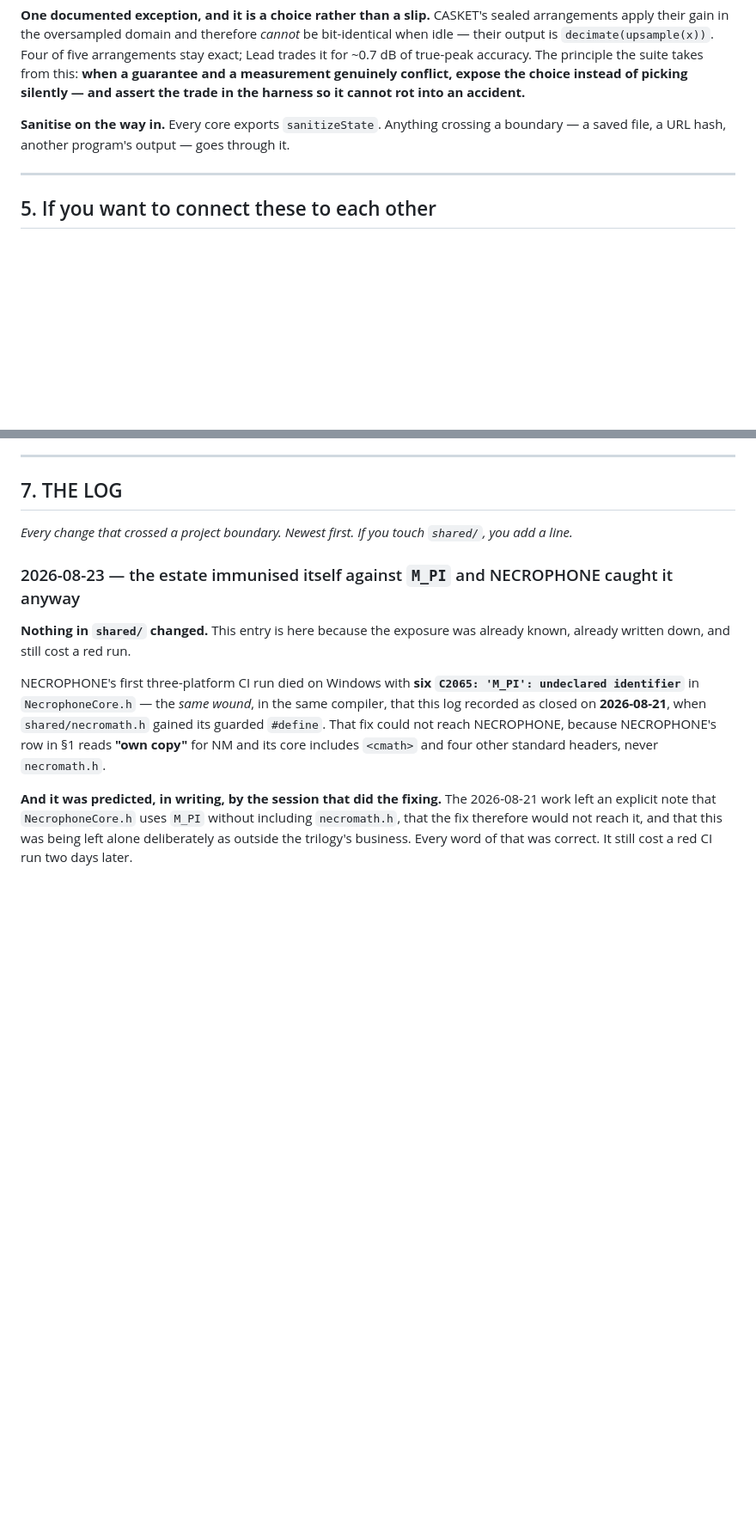
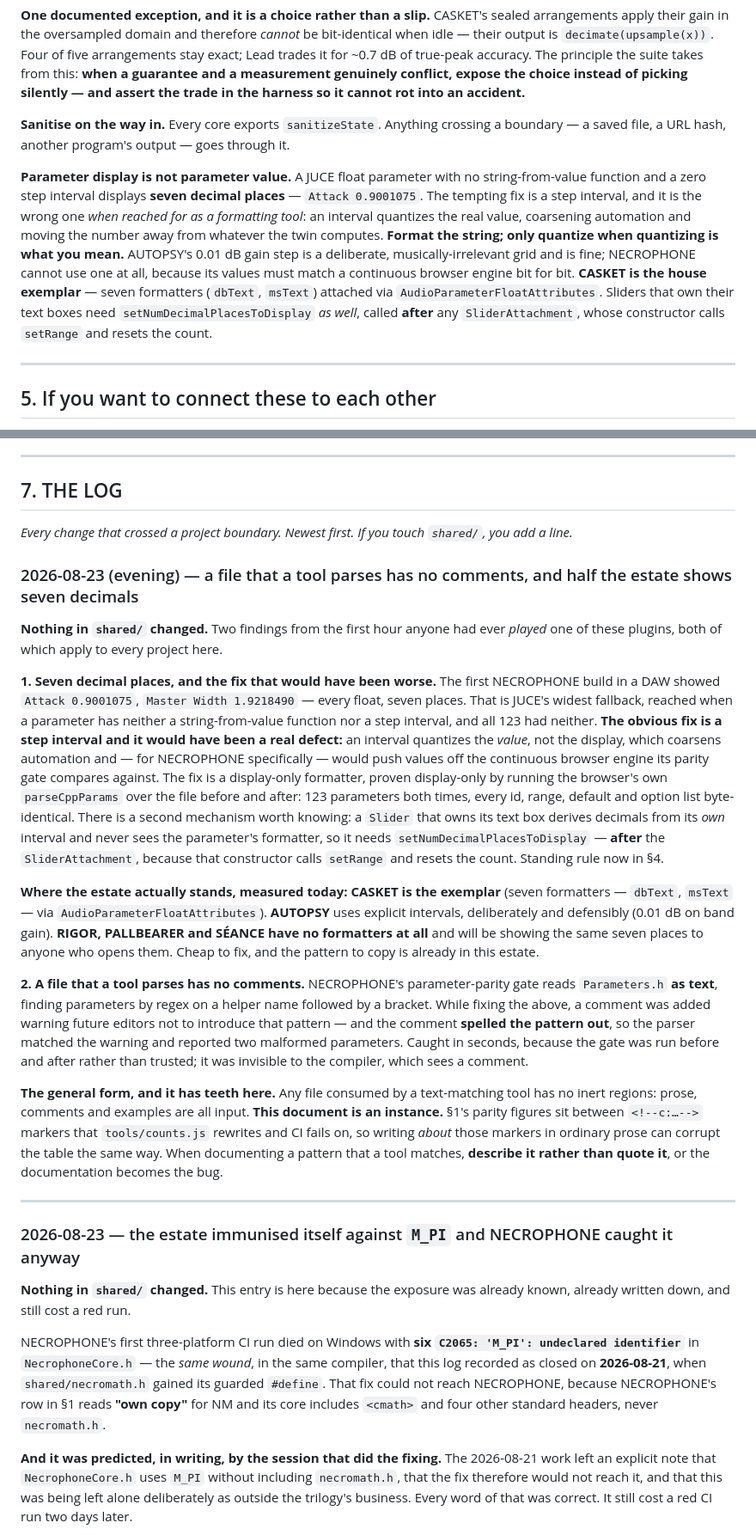
Before and after one commit to benasaykwee/audio-estate, a Markdown page: AUDIO_INTERCHANGE.md, 2 parts joined by grey strips. Shown at 86% size. GitHub-like rendering; blank space fills up the shorter version.

Commit message:
interchange: two lessons from the first hour anyone PLAYED one of these
NEW §4 rule + §7 entry, both estate-wide.

1. Parameter display is not parameter value. Seven decimal places is
   JUCE's fallback when a float has neither a formatter nor a step
   interval. Reaching for the interval to fix DISPLAY is a real defect:
   it quantizes the value, coarsens automation, and moves numbers off
   whatever twin the parity gate compares against. Measured where the
   estate stands: CASKET is the exemplar (7 formatters via
   AudioParameterFloatAttributes), AUTOPSY's intervals are deliberate
   and fine, and RIGOR + PALLBEARER + SEANCE have no formatters at all
   and are showing seven places to anyone who opens them today. Also:
   a Slider owning its text box needs setNumDecimalPlacesToDisplay
   AFTER any SliderAttachment, whose ctor calls setRange and resets it.

2. A file a tool parses has no comments. NECROPHONE's parity gate reads
   Parameters.h as text; a comment warning editors off the matched
   pattern SPELLED THE PATTERN OUT and was counted as two malformed
   parameters. This document is an instance of the same hazard — §1's
   figures sit between counts.js markers, so writing about those markers
   in prose can corrupt the table CI gates on. Describe the pattern,
   never quote it.

```diff
--- a/AUDIO_INTERCHANGE.md
+++ b/AUDIO_INTERCHANGE.md
@@ -158,6 +158,20 @@ Two things exist in more than one place **on purpose**, each with a test holding
 
 **Sanitise on the way in.** Every core exports `sanitizeState`. Anything crossing a boundary — a saved file, a URL hash, another program's output — goes through it.
 
+**Parameter display is not parameter value.** A JUCE float parameter with no
+string-from-value function and a zero step interval displays **seven decimal
+places** — `Attack 0.9001075`. The tempting fix is a step interval, and it is the
+wrong one *when reached for as a formatting tool*: an interval quantizes the real
+value, coarsening automation and moving the number away from whatever the twin
+computes. **Format the string; only quantize when quantizing is what you mean.**
+AUTOPSY's 0.01 dB gain step is a deliberate, musically-irrelevant grid and is
+fine; NECROPHONE cannot use one at all, because its values must match a
+continuous browser engine bit for bit. **CASKET is the house exemplar** — seven
+formatters (`dbText`, `msText`) attached via `AudioParameterFloatAttributes`.
+Sliders that own their text boxes need `setNumDecimalPlacesToDisplay` *as well*,
+called **after** any `SliderAttachment`, whose constructor calls `setRange` and
+resets the count.
+
 ---
 
 ## 5. If you want to connect these to each other
@@ -211,6 +225,52 @@ There is an external consumer: **Masterbox**, a separate mastering tool with an
 
 ## 7. THE LOG
 *Every change that crossed a project boundary. Newest first. If you touch `shared/`, you add a line.*
+
+### 2026-08-23 (evening) — a file that a tool parses has no comments, and half the estate shows seven decimals
+
+**Nothing in `shared/` changed.** Two findings from the first hour anyone had
+ever *played* one of these plugins, both of which apply to every project here.
+
+**1. Seven decimal places, and the fix that would have been worse.** The first
+NECROPHONE build in a DAW showed `Attack 0.9001075`, `Master Width 1.9218490` —
+every float, seven places. That is JUCE's widest fallback, reached when a
+parameter has neither a string-from-value function nor a step interval, and all
+123 had neither. **The obvious fix is a step interval and it would have been a
+real defect:** an interval quantizes the *value*, not the display, which coarsens
+automation and — for NECROPHONE specifically — would push values off the
+continuous browser engine its parity gate compares against. The fix is a
+display-only formatter, proven display-only by running the browser's own
+`parseCppParams` over the file before and after: 123 parameters both times,
+every id, range, default and option list byte-identical. There is a second
+mechanism worth knowing: a `Slider` that owns its text box derives decimals from
+its *own* interval and never sees the parameter's formatter, so it needs
+`setNumDecimalPlacesToDisplay` — **after** the `SliderAttachment`, because that
+constructor calls `setRange` and resets the count. Standing rule now in §4.
+
+**Where the estate actually stands, measured today:** **CASKET is the exemplar**
+(seven formatters — `dbText`, `msText` — via `AudioParameterFloatAttributes`).
+**AUTOPSY** uses explicit intervals, deliberately and defensibly (0.01 dB on
+band gain). **RIGOR, PALLBEARER and SÉANCE have no formatters at all** and will
+be showing the same seven places to anyone who opens them. Cheap to fix, and the
+pattern to copy is already in this estate.
+
+**2. A file that a tool parses has no comments.** NECROPHONE's parameter-parity
+gate reads `Parameters.h` **as text**, finding parameters by regex on a helper
+name followed by a bracket. While fixing the above, a comment was added warning
+future editors not to introduce that pattern — and the comment **spelled the
+pattern out**, so the parser matched the warning and reported two malformed
+parameters. Caught in seconds, because the gate was run before and after rather
+than trusted; it was invisible to the compiler, which sees a comment.
+
+**The general form, and it has teeth here.** Any file consumed by a text-matching
+tool has no inert regions: prose, comments and examples are all input.
+**This document is an instance.** §1's parity figures sit between
+`<!--c:…-->` markers that `tools/counts.js` rewrites and CI fails on, so writing
+*about* those markers in ordinary prose can corrupt the table the same way. When
+documenting a pattern that a tool matches, **describe it rather than quote it**,
+or the documentation becomes the bug.
+
+---
 
 ### 2026-08-23 — the estate immunised itself against `M_PI` and NECROPHONE caught it anyway
 
```
